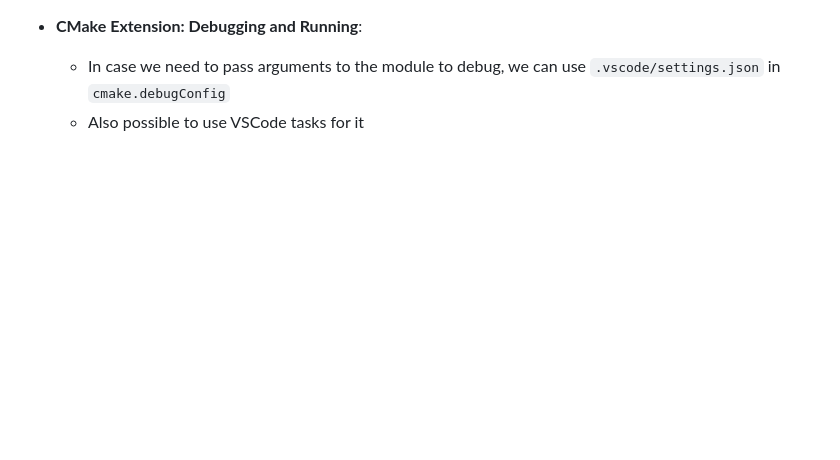
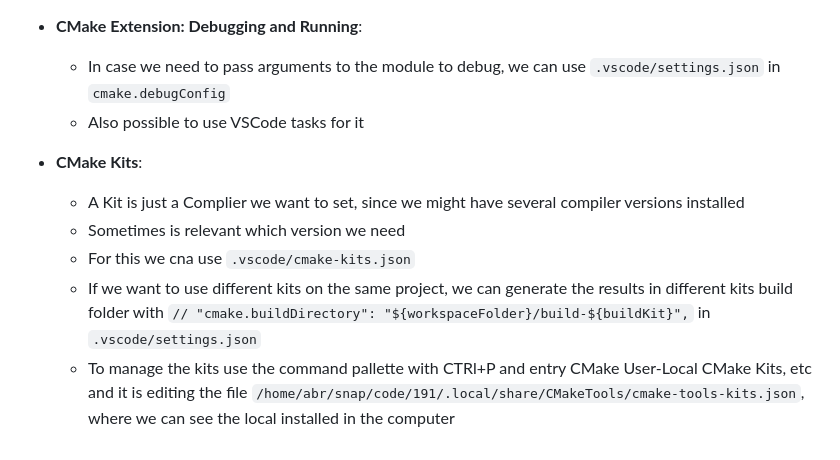
Before and after one commit to abelbarreira/cpp_project_template, a Markdown page: notes.md, the part around the change. Rendered like a GitHub page; blank space fills up the shorter version.

Commit message:
chore: about CMake Kits

```diff
--- a/notes.md
+++ b/notes.md
@@ -125,3 +125,10 @@
 - **CMake Extension: Debugging and Running**:
   - In case we need to pass arguments to the module to debug, we can use `.vscode/settings.json` in `cmake.debugConfig`
   - Also possible to use VSCode tasks for it
+
+- **CMake Kits**:
+  - A Kit is just a Complier we want to set, since we might have several compiler versions installed
+  - Sometimes is relevant which version we need
+  - For this we cna use `.vscode/cmake-kits.json`
+  - If we want to use different kits on the same project, we can generate the results in different kits build folder with `// "cmake.buildDirectory": "${workspaceFolder}/build-${buildKit}",` in `.vscode/settings.json`
+  - To manage the kits use the command pallette with CTRl+P and entry CMake User-Local CMake Kits, etc and it is editing the file `/home/abr/snap/code/191/.local/share/CMakeTools/cmake-tools-kits.json`, where we can see the local installed in the computer
```
